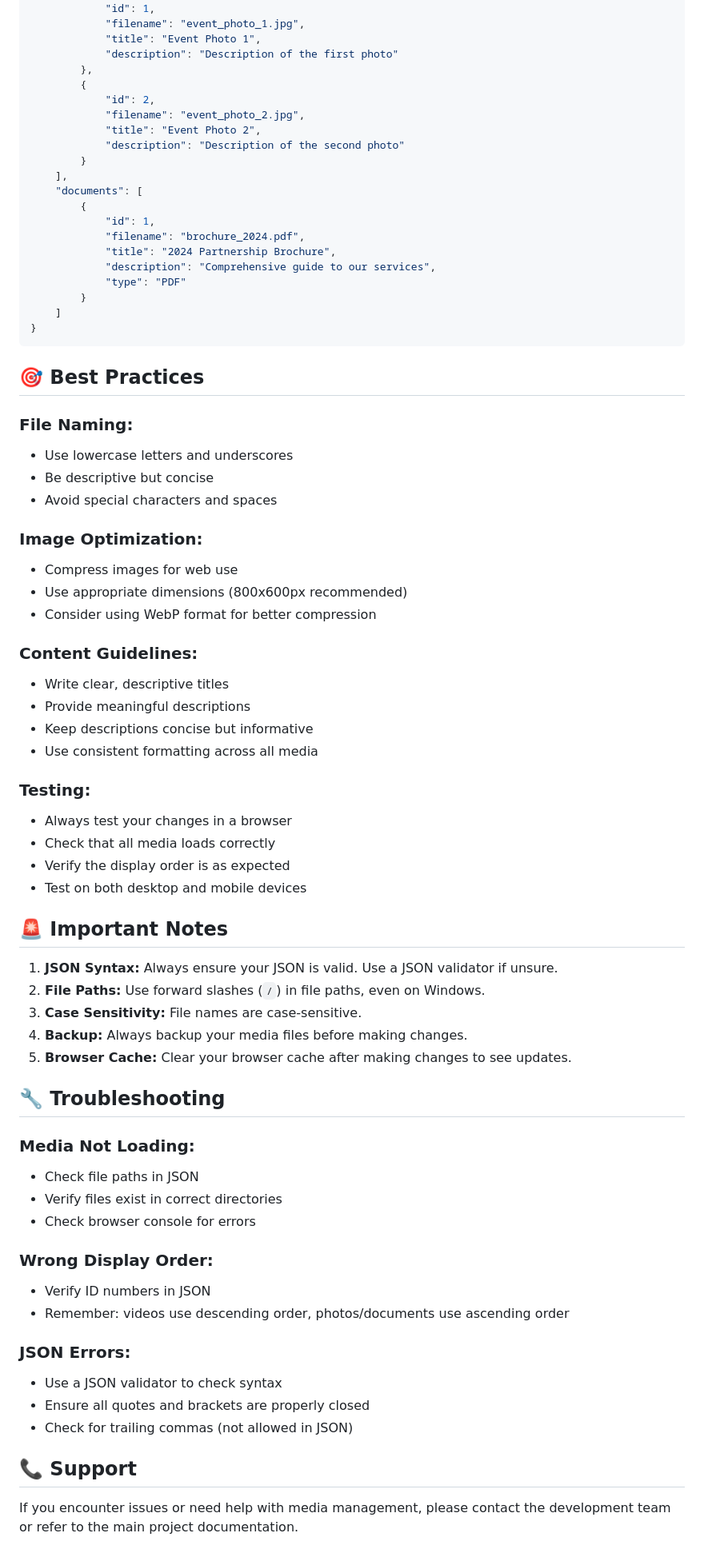
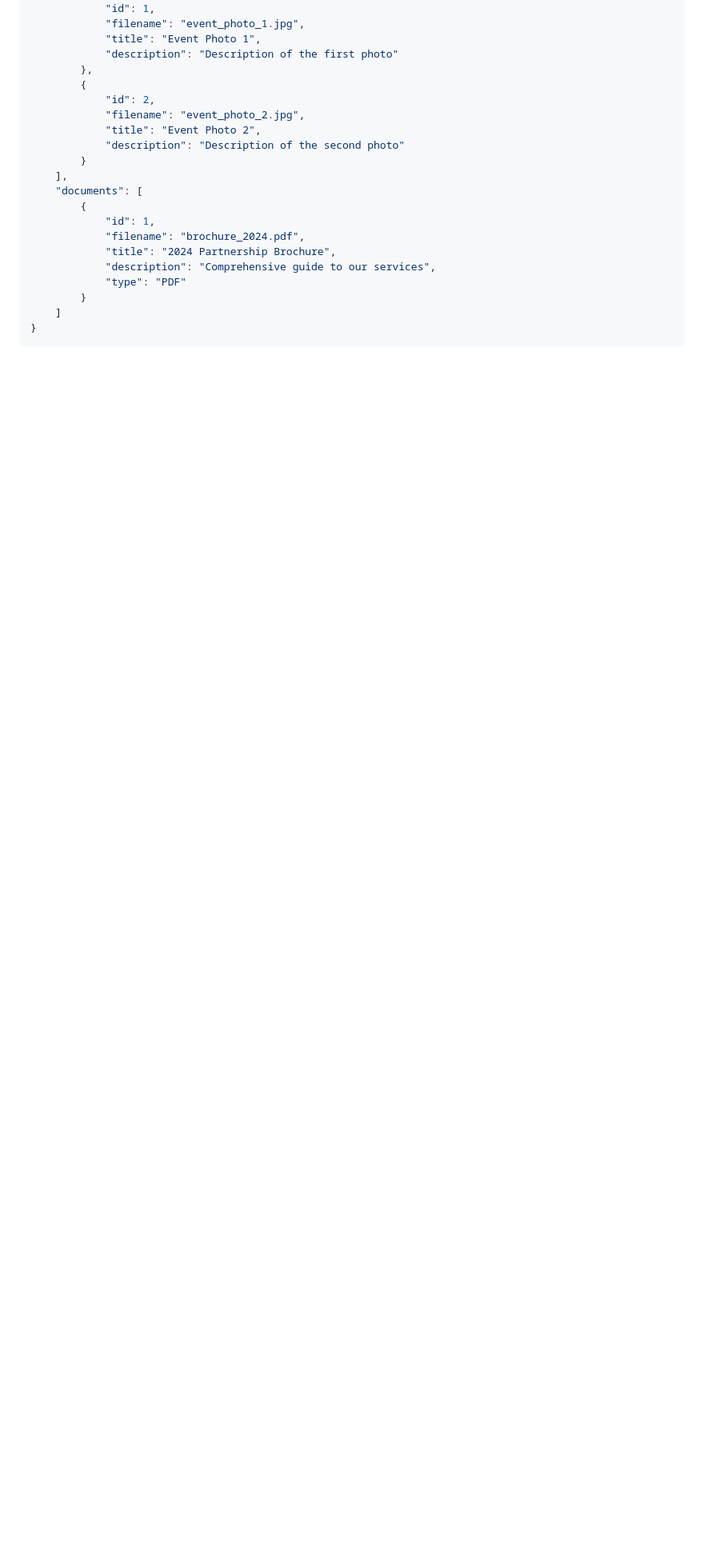
Before and after one commit to Kris22krishna/learnersWebsite, a Markdown page: README.md, the part around the change. Shown: that part at 80% size. Drawn GitHub-style; blank space fills up the shorter version.

````diff
--- a/README.md
+++ b/README.md
@@ -183,55 +183,3 @@ Add document entries to the `documents` array:
     ]
 }
 ```
-
-## 🎯 Best Practices
-
-### File Naming:
-- Use lowercase letters and underscores
-- Be descriptive but concise
-- Avoid special characters and spaces
-
-### Image Optimization:
-- Compress images for web use
-- Use appropriate dimensions (800x600px recommended)
-- Consider using WebP format for better compression
-
-### Content Guidelines:
-- Write clear, descriptive titles
-- Provide meaningful descriptions
-- Keep descriptions concise but informative
-- Use consistent formatting across all media
-
-### Testing:
-- Always test your changes in a browser
-- Check that all media loads correctly
-- Verify the display order is as expected
-- Test on both desktop and mobile devices
-
-## 🚨 Important Notes
-
-1. **JSON Syntax:** Always ensure your JSON is valid. Use a JSON validator if unsure.
-2. **File Paths:** Use forward slashes (`/`) in file paths, even on Windows.
-3. **Case Sensitivity:** File names are case-sensitive.
-4. **Backup:** Always backup your media files before making changes.
-5. **Browser Cache:** Clear your browser cache after making changes to see updates.
-
-## 🔧 Troubleshooting
-
-### Media Not Loading:
-- Check file paths in JSON
-- Verify files exist in correct directories
-- Check browser console for errors
-
-### Wrong Display Order:
-- Verify ID numbers in JSON
-- Remember: videos use descending order, photos/documents use ascending order
-
-### JSON Errors:
-- Use a JSON validator to check syntax
-- Ensure all quotes and brackets are properly closed
-- Check for trailing commas (not allowed in JSON)
-
-## 📞 Support
-
-If you encounter issues or need help with media management, please contact the development team or refer to the main project documentation.
````
